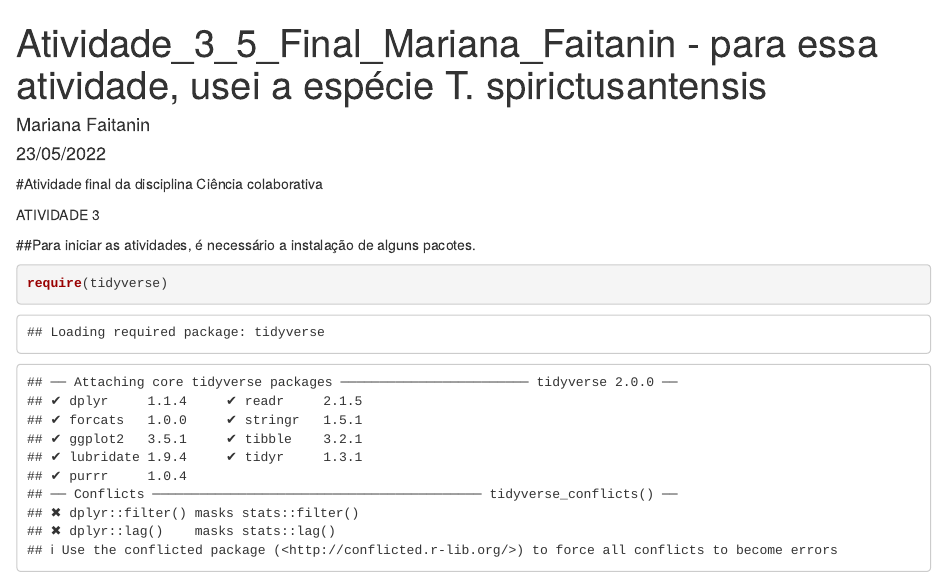
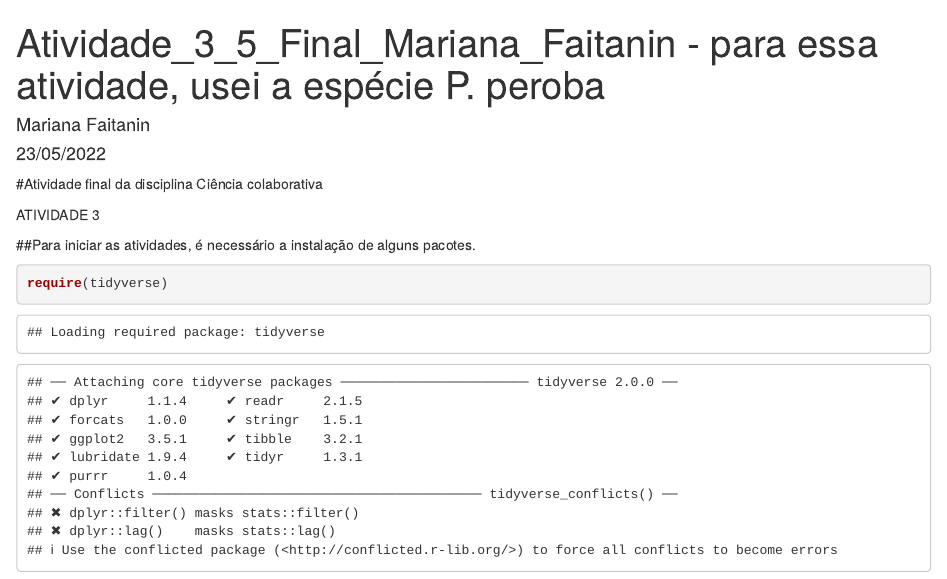
Before and after one commit to cammcordeiro/trabalho-final-mariana-faitanin, an R Markdown document (Atividade3-5/Trabalho-final-3-5-Mariana-Faitanin.Rmd): the page in a window 1100 px wide, from its top. Rendered offline with R 4.5, knitr and Pandoc, with nearby package versions; some code elsewhere in the file could not run offline.

Commit message:
nome correto da especie no script

```diff
--- a/Atividade3-5/Trabalho-final-3-5-Mariana-Faitanin.Rmd
+++ b/Atividade3-5/Trabalho-final-3-5-Mariana-Faitanin.Rmd
@@ -1,5 +1,5 @@
 ---
-title: "Atividade_3_5_Final_Mariana_Faitanin - para essa atividade, usei a espécie T. spirictusantensis"
+title: "Atividade_3_5_Final_Mariana_Faitanin - para essa atividade, usei a espécie P. peroba"
 
 author: "Mariana Faitanin"
 date: "23/05/2022"
```
